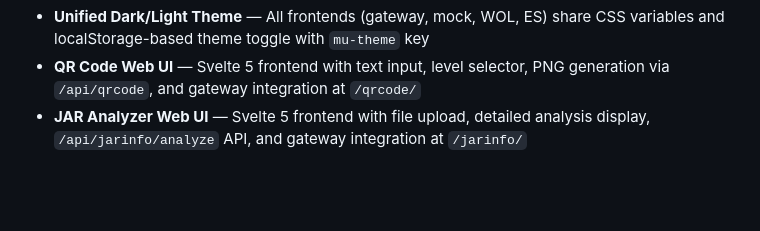
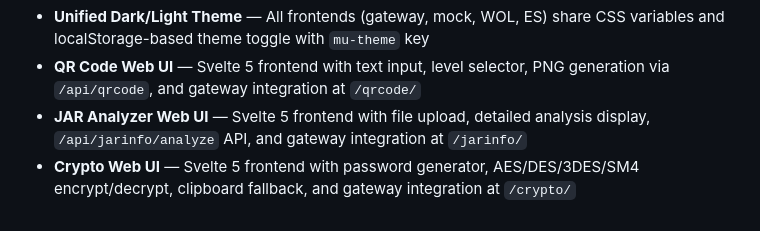
Before and after one commit to yusiwen/myUtilities, a Markdown page: docs/tasks.md, the part around the change. Rendered like a GitHub page; blank space fills up the shorter version.

```diff
--- a/docs/tasks.md
+++ b/docs/tasks.md
@@ -83,3 +83,4 @@ This document contains a list of actionable improvement tasks for the myUtilitie
 - **Unified Dark/Light Theme** — All frontends (gateway, mock, WOL, ES) share CSS variables and localStorage-based theme toggle with `mu-theme` key
 - **QR Code Web UI** — Svelte 5 frontend with text input, level selector, PNG generation via `/api/qrcode`, and gateway integration at `/qrcode/`
 - **JAR Analyzer Web UI** — Svelte 5 frontend with file upload, detailed analysis display, `/api/jarinfo/analyze` API, and gateway integration at `/jarinfo/`
+- **Crypto Web UI** — Svelte 5 frontend with password generator, AES/DES/3DES/SM4 encrypt/decrypt, clipboard fallback, and gateway integration at `/crypto/`
```
Also changed, not shown: README.md (+25 -0 lines).
